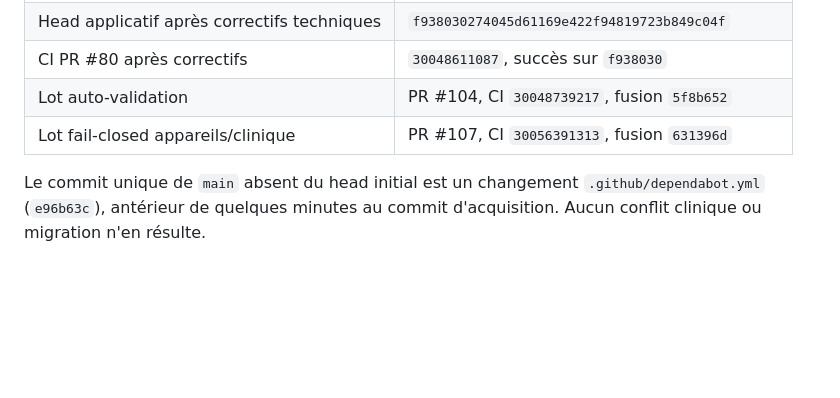
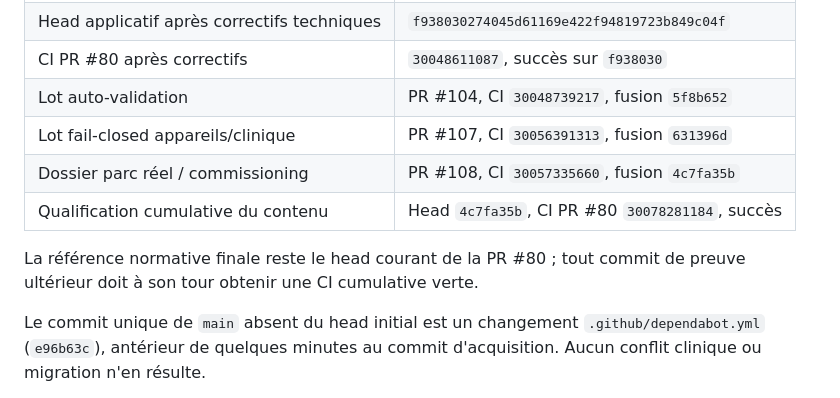
Before and after one commit to rommellnelson-ux/ruggylab-os, a Markdown page: docs/PR80_MAIN_INTEGRATION_REVIEW_2026.md, the part around the change. GitHub-like rendering; blank space fills up the shorter version.

```diff
--- a/docs/PR80_MAIN_INTEGRATION_REVIEW_2026.md
+++ b/docs/PR80_MAIN_INTEGRATION_REVIEW_2026.md
@@ -37,6 +37,11 @@ registre `Equipment` ne porte pas encore une qualification versionnée.
 | CI PR #80 après correctifs | `30048611087`, succès sur `f938030` |
 | Lot auto-validation | PR #104, CI `30048739217`, fusion `5f8b652` |
 | Lot fail-closed appareils/clinique | PR #107, CI `30056391313`, fusion `631396d` |
+| Dossier parc réel / commissioning | PR #108, CI `30057335660`, fusion `4c7fa35b` |
+| Qualification cumulative du contenu | Head `4c7fa35b`, CI PR #80 `30078281184`, succès |
+
+La référence normative finale reste le head courant de la PR #80 ; tout commit
+de preuve ultérieur doit à son tour obtenir une CI cumulative verte.
 
 Le commit unique de `main` absent du head initial est un changement
 `.github/dependabot.yml` (`e96b63c`), antérieur de quelques minutes au commit
```
Also changed, not shown: docs/GO_NO_GO_RUGGYLAB_2026.md (+7 -2 lines).
